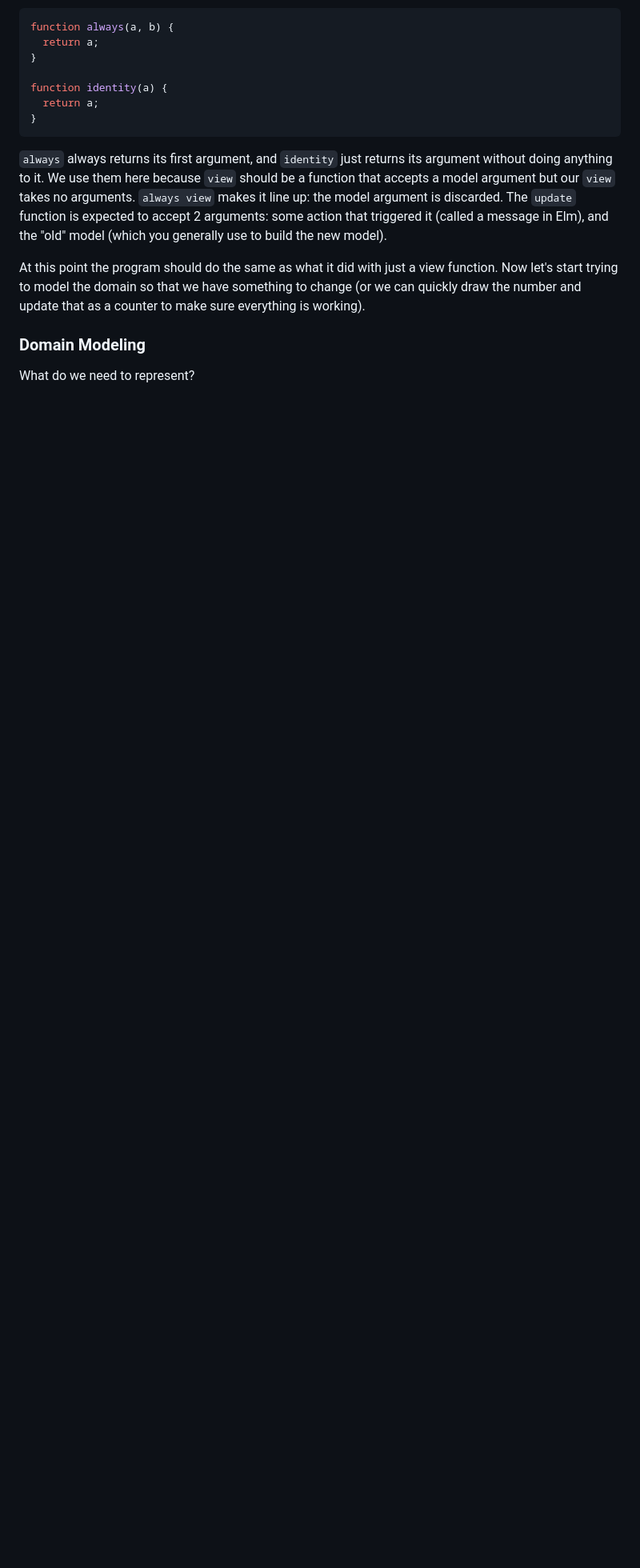
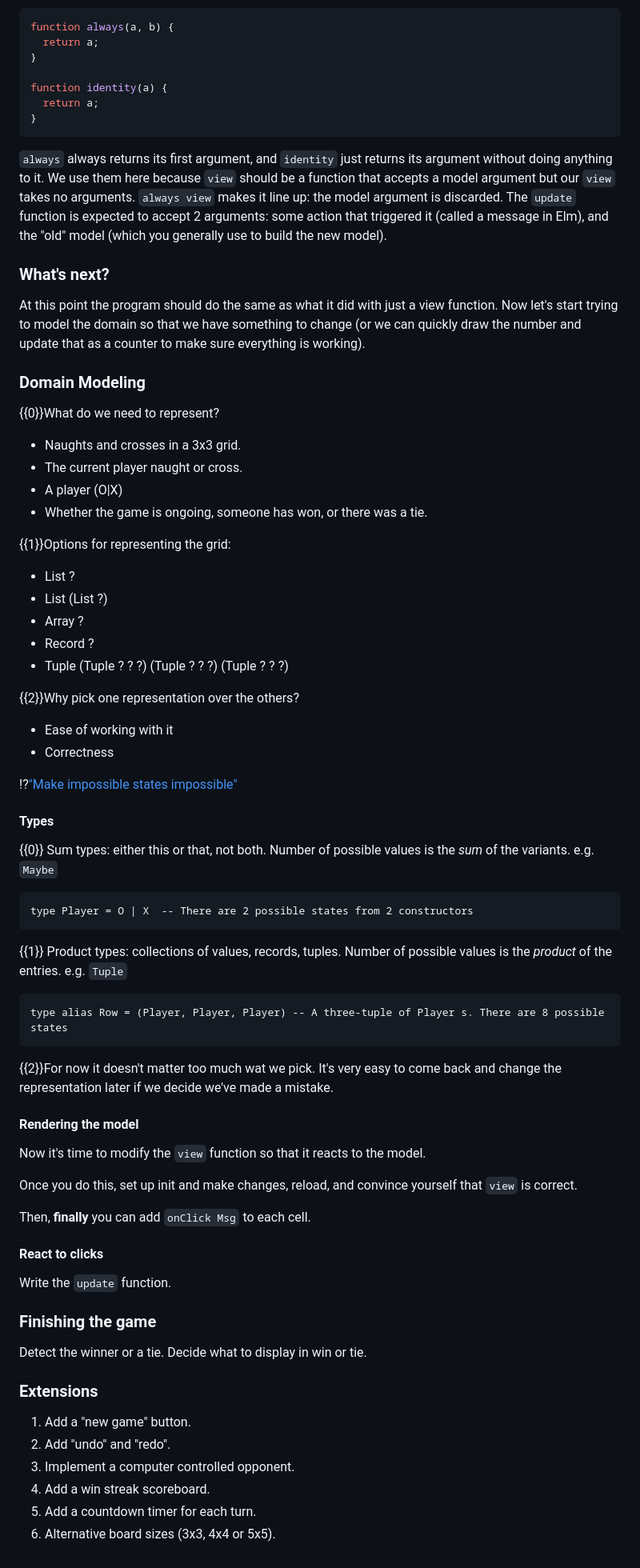
Before and after one commit to MaybeJustJames/tic-tac-toe-elm, a Markdown page: README.md, the part around one of its changes. Shown at 80% size. GitHub-like rendering; blank space fills up the shorter version.

Commit message:
Complete initial version of slides for the course

````diff
--- a/README.md
+++ b/README.md
@@ -108,9 +123,71 @@ because `view` should be a function that accepts a model argument but our `view`
 the model argument is discarded. The `update` function is expected to accept 2 arguments: some action that triggered it (called a
 message in Elm), and the "old" model (which you generally use to build the new model).
 
+### What's next?
+
 At this point the program should do the same as what it did with just a view function. Now let's start trying to model the domain
 so that we have something to change (or we can quickly draw the number and update that as a counter to make sure everything is working).
 
 ### Domain Modeling
 
-What do we need to represent?
+{{0}}What do we need to represent?
+- Naughts and crosses in a 3x3 grid.
+- The current player naught or cross.
+- A player (O|X)
+- Whether the game is ongoing, someone has won, or there was a tie.
+
+{{1}}Options for representing the grid:
+- List ?
+- List (List ?)
+- Array ?
+- Record ?
+- Tuple (Tuple ? ? ?) (Tuple ? ? ?) (Tuple ? ? ?)
+
+{{2}}Why pick one representation over the others?
+- Ease of working with it
+- Correctness
+
+!?["Make impossible states impossible"](https://youtu.be/IcgmSRJHu_8)
+
+#### Types
+
+{{0}} Sum types: either this or that, not both. Number of possible values is the _sum_ of the variants. e.g. `Maybe`
+
+```elm
+type Player = O | X  -- There are 2 possible states from 2 constructors
+```
+
+{{1}} Product types: collections of values, records, tuples. Number of possible values is the _product_ of the entries. e.g. `Tuple`
+
+```elm
+type alias Row = (Player, Player, Player) -- A three-tuple of Player s. There are 8 possible states
+```
+
+{{2}}For now it doesn't matter too much wat we pick. It's very easy to come back and change the representation later if we decide we've made a mistake.
+
+#### Rendering the model
+
+Now it's time to modify the `view` function so that it reacts to the model.
+
+Once you do this, set up init and make changes, reload, and convince yourself that `view` is correct.
+
+Then, **finally** you can add `onClick Msg` to each cell.
+
+#### React to clicks
+
+Write the `update` function.
+
+
+### Finishing the game
+
+Detect the winner or a tie. Decide what to display in win or tie.
+
+
+### Extensions
+
+1. Add a "new game" button.
+2. Add "undo" and "redo".
+3. Implement a computer controlled opponent.
+4. Add a win streak scoreboard.
+5. Add a countdown timer for each turn.
+6. Alternative board sizes (3x3, 4x4 or 5x5).
````
Also changed, not shown: other parts of README.md (+20 -5 lines).
